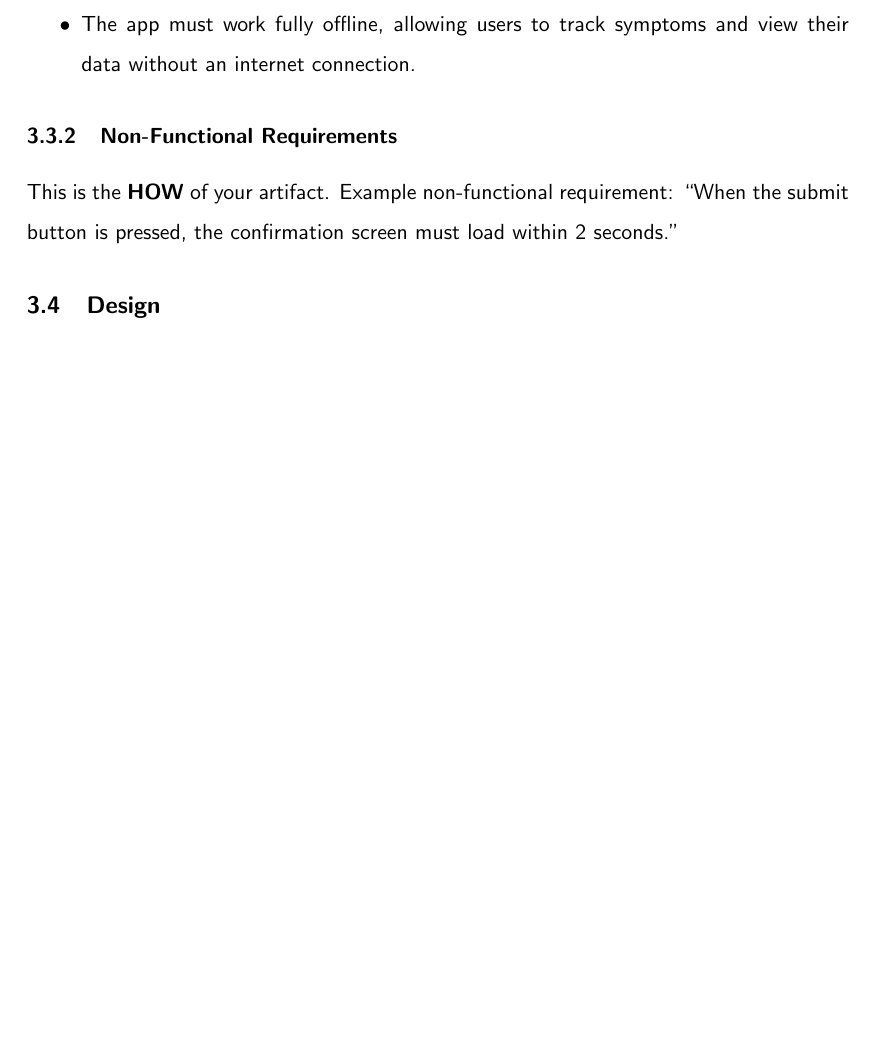
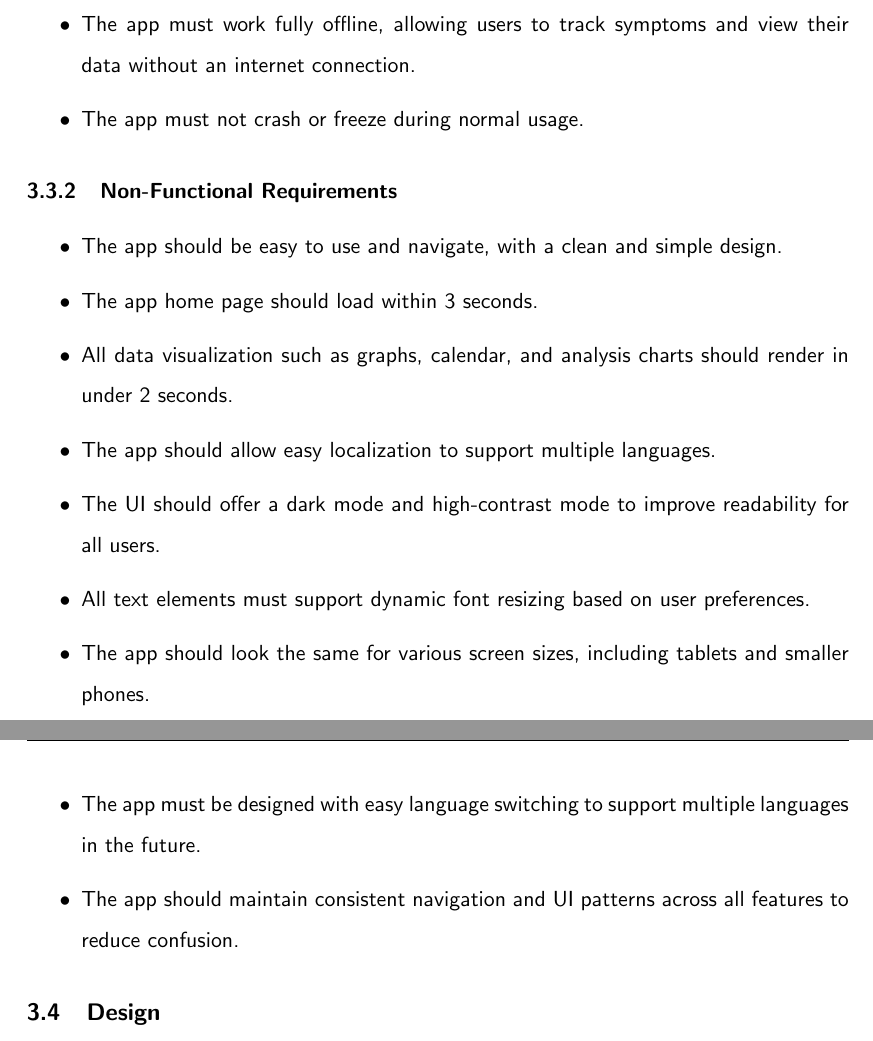
Before and after one commit to KiranMahn/diss, a LaTeX paper (main.tex, which reads sections/process.tex): part of page 13 of 23 before the commit and two parts of pages 12 and 13 of 23 after it, the two joined at a grey line, cut so that both start at the same text, the shorter picture padded with empty space. Compiled offline with pdfLaTeX.

Commit message:
add non-functional req

```diff
--- a/sections/process.tex
+++ b/sections/process.tex
@@ -69,13 +40,22 @@ Functional requirements need to be clear, simple, and unambiguous.Examples:
       \item The app must support multiple languages to accommodate diverse users.
       \item Users must be able to enable or disable notifications/reminders for period tracking or symptom logging.
       \item The app must work fully offline, allowing users to track symptoms and view their data without an internet connection.
-
-
+      \item The app must not crash or freeze during normal usage.
 \end{itemize}
 
 
 \subsubsection{Non-Functional Requirements}
-This is the \textbf{HOW} of your artifact. Example non-functional requirement: ``When the submit button is pressed, the confirmation screen must load within 2 seconds.''
+\begin{itemize}
+  \item The app should be easy to use and navigate, with a clean and simple design.
+  \item The app home page should load within 3 seconds.
+  \item All data visualization such as graphs, calendar, and analysis charts should render in under 2 seconds.
+  \item The app should allow easy localization to support multiple languages.
+  \item The UI should offer a dark mode and high-contrast mode to improve readability for all users.
+  \item All text elements must support dynamic font resizing based on user preferences.
+  \item The app should look the same for various screen sizes, including tablets and smaller phones.
+  \item The app must be designed with easy language switching to support multiple languages in the future.
+  \item The app should maintain consistent navigation and UI patterns across all features to reduce confusion.
+\end{itemize}
 
 \subsection{Design}
 
```
Also changed, not shown: main.pdf, sections/process.tex (33 more changed lines), 6 other files.
